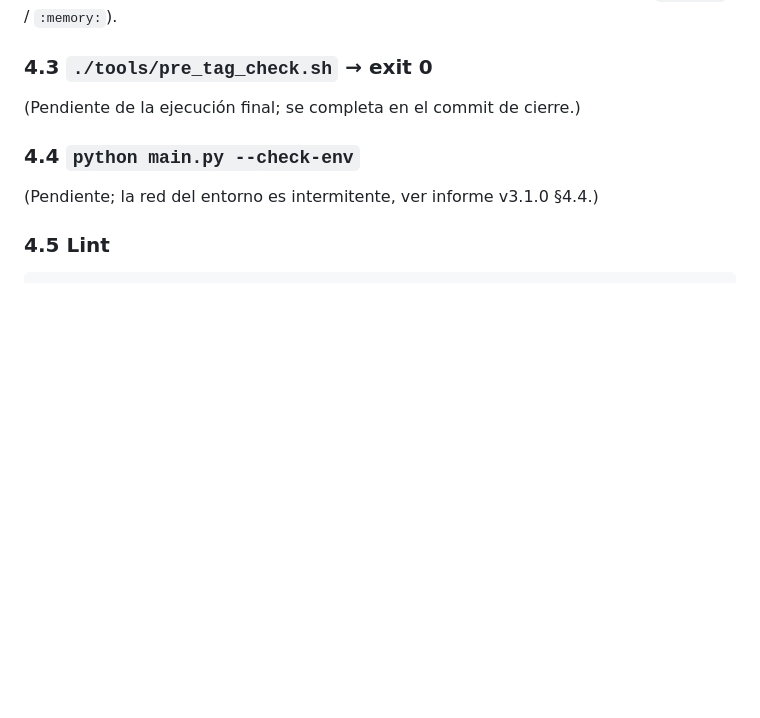
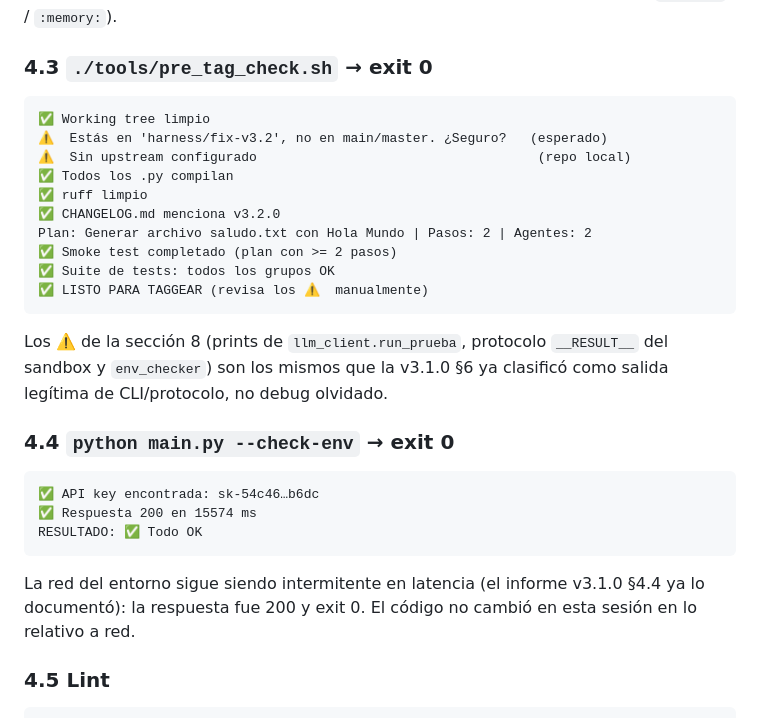
Before and after one commit to ponisio7/agentes_visuales, a Markdown page: HARNESS_REPORT_v3.2.0.md, the part around the change. Rendered like a GitHub page; blank space fills up the shorter version.

Commit message:
docs(report): evidencia final de v3.2.0 (pre_tag_check y check-env)

````diff
--- a/HARNESS_REPORT_v3.2.0.md
+++ b/HARNESS_REPORT_v3.2.0.md
@@ -186,11 +186,34 @@ producción (todos usan `tmp_path` / `:memory:`).
 
 ### 4.3 `./tools/pre_tag_check.sh` → exit 0
 
-(Pendiente de la ejecución final; se completa en el commit de cierre.)
+```
+✅ Working tree limpio
+⚠️  Estás en 'harness/fix-v3.2', no en main/master. ¿Seguro?   (esperado)
+⚠️  Sin upstream configurado                                    (repo local)
+✅ Todos los .py compilan
+✅ ruff limpio
+✅ CHANGELOG.md menciona v3.2.0
+Plan: Generar archivo saludo.txt con Hola Mundo | Pasos: 2 | Agentes: 2
+✅ Smoke test completado (plan con >= 2 pasos)
+✅ Suite de tests: todos los grupos OK
+✅ LISTO PARA TAGGEAR (revisa los ⚠️  manualmente)
+```
 
-### 4.4 `python main.py --check-env`
+Los ⚠️ de la sección 8 (prints de `llm_client.run_prueba`, protocolo
+`__RESULT__` del sandbox y `env_checker`) son los mismos que la v3.1.0 §6 ya
+clasificó como salida legítima de CLI/protocolo, no debug olvidado.
 
-(Pendiente; la red del entorno es intermitente, ver informe v3.1.0 §4.4.)
+### 4.4 `python main.py --check-env` → exit 0
+
+```
+✅ API key encontrada: sk-54c46…b6dc
+✅ Respuesta 200 en 15574 ms
+RESULTADO: ✅ Todo OK
+```
+
+La red del entorno sigue siendo intermitente en latencia (el informe v3.1.0
+§4.4 ya lo documentó): la respuesta fue 200 y exit 0. El código no cambió en
+esta sesión en lo relativo a red.
 
 ### 4.5 Lint
 
````
